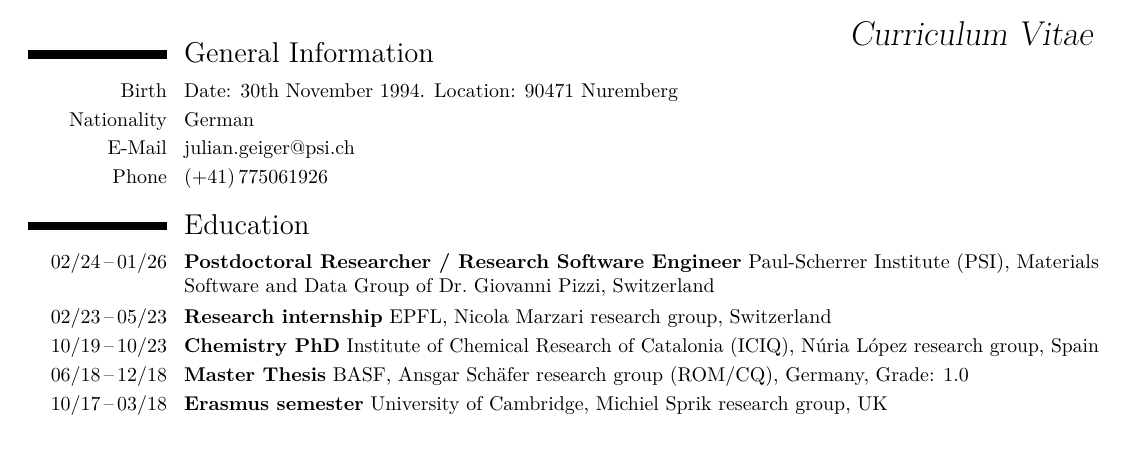
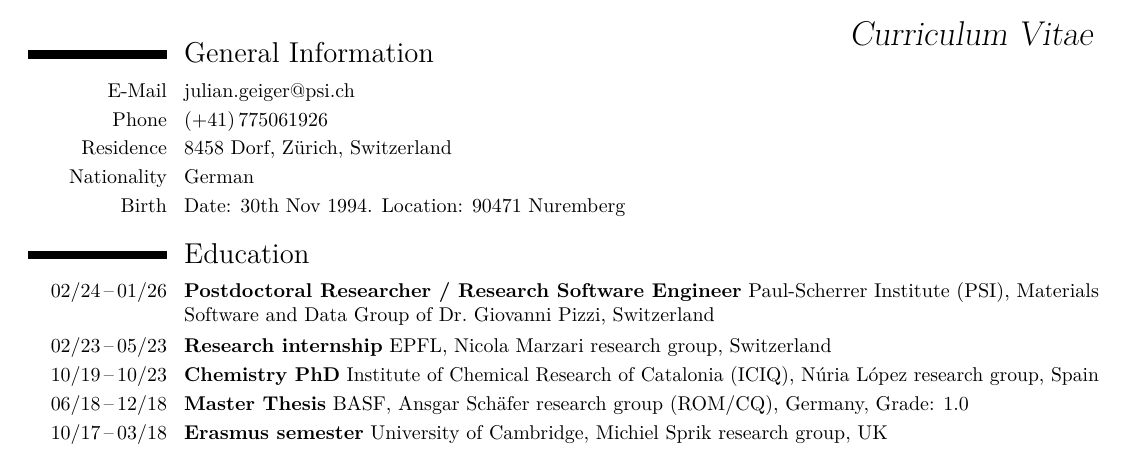
Before and after one commit to GeigerJ2/cv, a LaTeX CV (cv.tex): part of page 1 of 2, cut so that both start at the same text. Compiled offline with pdfLaTeX.

Commit message:
update current residency

```diff
--- a/cv.tex
+++ b/cv.tex
@@ -43,16 +43,13 @@
 \xpatchcmd\cventry{.}{}{}{}
 \makecvtitle
 
-%----------------------------------------------------------------------------------------
-%	EDUCATION SECTION
-%----------------------------------------------------------------------------------------
 \vspace{-4em}
 \section{General Information}
-\cvitem{Birth}{\textnormal{Date: 30th November 1994. Location: 90471
-    Nuremberg}}
-\cvitem{Nationality}{\textnormal{German}}
 \cvitem{E-Mail}{\textnormal{julian.geiger@psi.ch}}
 \cvitem{Phone}{\textnormal{(+41)\,775061926}}
+\cvitem{Residence}{\textnormal{8458 Dorf, Z\"urich, Switzerland}}
+\cvitem{Nationality}{\textnormal{German}} \cvitem{Birth}{\textnormal{Date: 30th
+  Nov 1994. Location: 90471 Nuremberg}}
 
 \section{Education}
 %
```
Also changed, not shown: cv.pdf (added), julian-geiger-cv.pdf (deleted).
